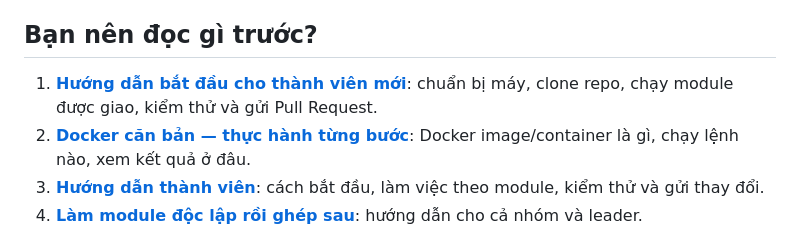
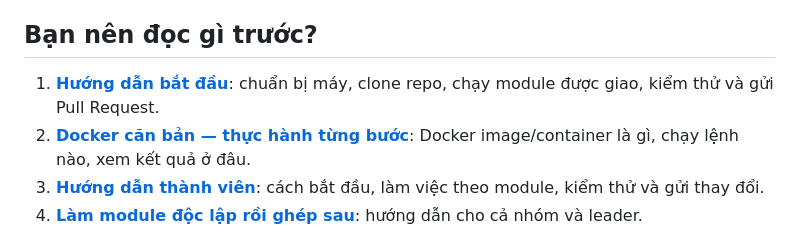
Before and after one commit to AIVIETNAM-AIO-khaisiubeo/DockerApplication, a Markdown page: README.md, the part around the change. Rendered like a GitHub page.

```diff
--- a/README.md
+++ b/README.md
@@ -6,7 +6,7 @@
 
 ## Bạn nên đọc gì trước?
 
-1. **[Hướng dẫn bắt đầu cho thành viên mới](docs/TEAM_ONBOARDING.md)**: chuẩn bị máy, clone repo, chạy module được giao, kiểm thử và gửi Pull Request.
+1. **[Hướng dẫn bắt đầu](docs/TEAM_ONBOARDING.md)**: chuẩn bị máy, clone repo, chạy module được giao, kiểm thử và gửi Pull Request.
 2. **[Docker căn bản — thực hành từng bước](docs/DOCKER_BASICS.md)**: Docker image/container là gì, chạy lệnh nào, xem kết quả ở đâu.
 3. **[Hướng dẫn thành viên](docs/TEAM_GUIDE.md)**: cách bắt đầu, làm việc theo module, kiểm thử và gửi thay đổi.
 4. **[Làm module độc lập rồi ghép sau](docs/MODULE_INDEPENDENCE.md)**: hướng dẫn cho cả nhóm và leader.
```
